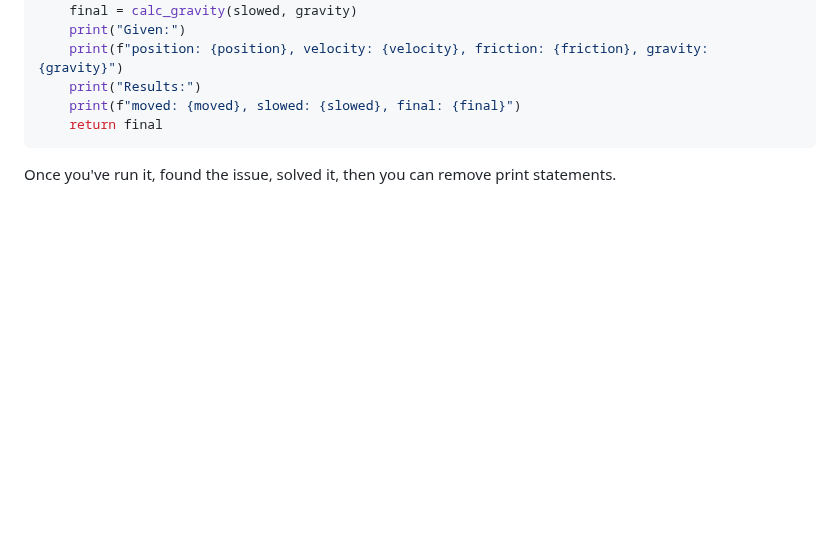
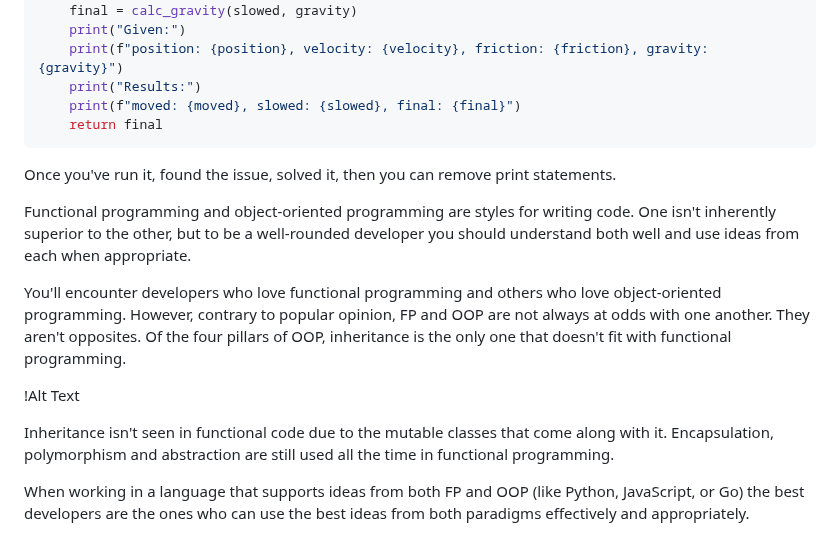
Before and after one commit to ashkyw/bootdev_notes, a Markdown page: functional programming.md, the part around the change. Drawn GitHub-style; blank space fills up the shorter version.

````diff
--- a/functional programming.md
+++ b/functional programming.md
@@ -118,3 +118,13 @@ def get_player_position(position, velocity, friction, gravity):
     return final
 ```
 Once you've run it, found the issue, solved it, then you can remove print statements.
+
+Functional programming and object-oriented programming are styles for writing code. One isn't inherently superior to the other, but to be a well-rounded developer you should understand both well and use ideas from each when appropriate.
+
+You'll encounter developers who love functional programming and others who love object-oriented programming. However, contrary to popular opinion, FP and OOP are not always at odds with one another. They aren't opposites. Of the four pillars of OOP, inheritance is the only one that doesn't fit with functional programming.
+
+!Alt Text
+
+Inheritance isn't seen in functional code due to the mutable classes that come along with it. Encapsulation, polymorphism and abstraction are still used all the time in functional programming.
+
+When working in a language that supports ideas from both FP and OOP (like Python, JavaScript, or Go) the best developers are the ones who can use the best ideas from both paradigms effectively and appropriately.
````
